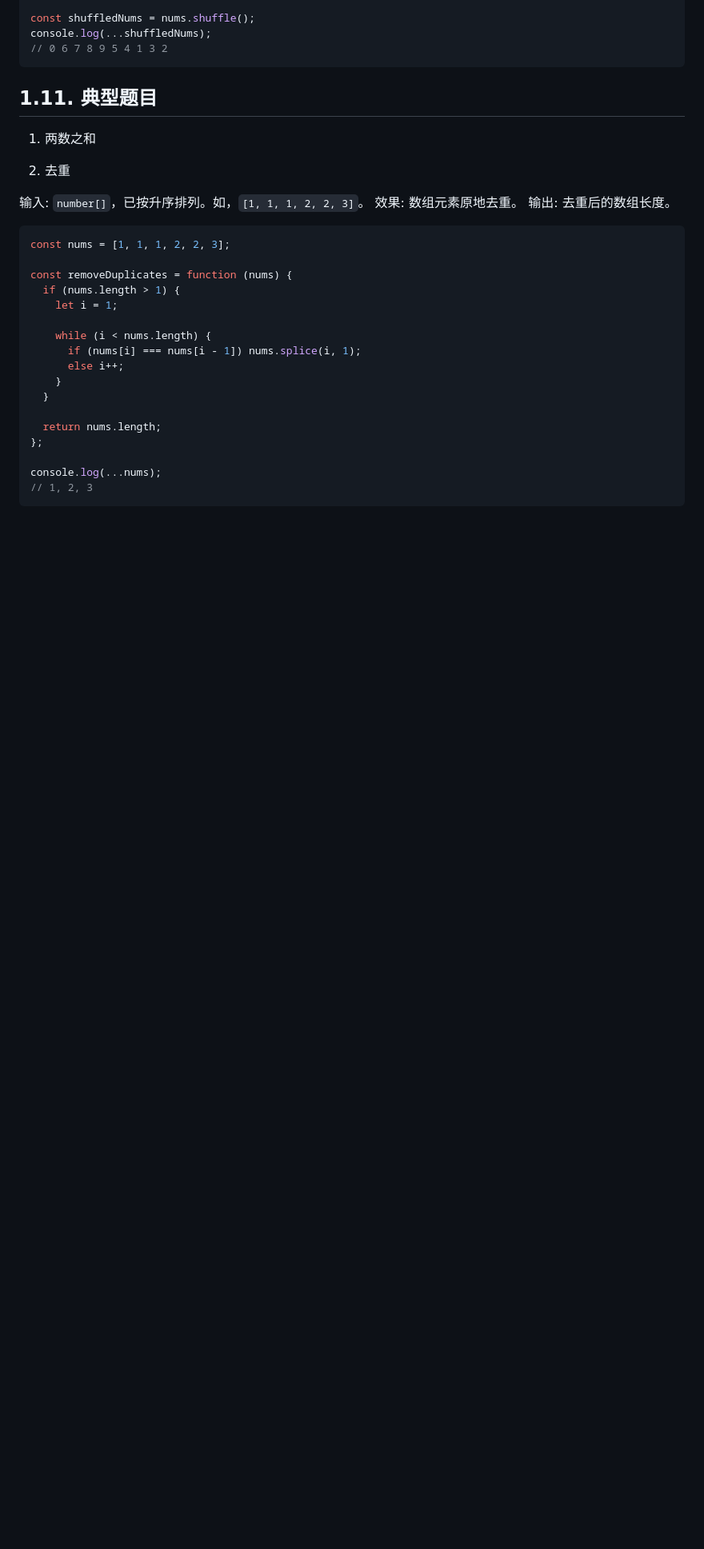
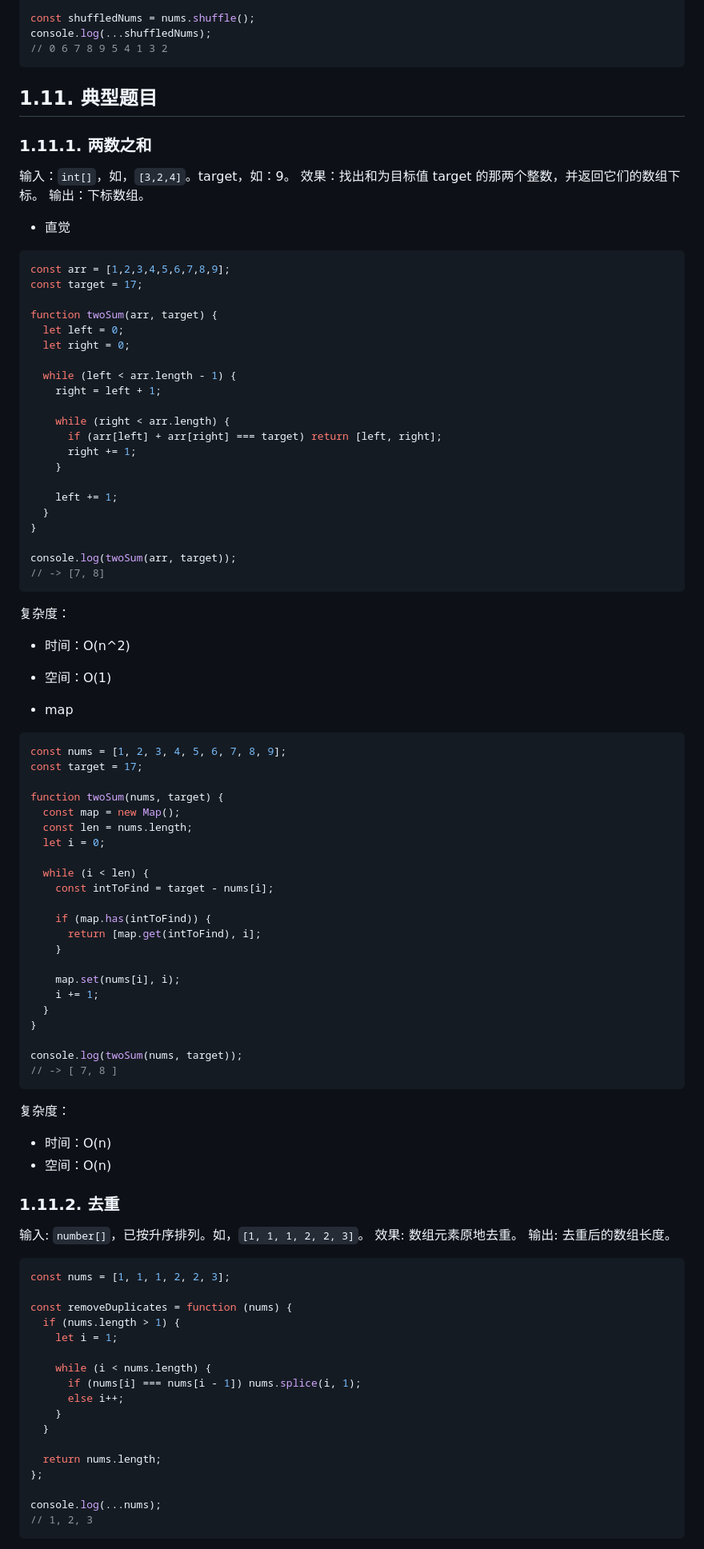
Before and after one commit to young-trigold/data_structure_algorithm, a Markdown page: 01章：数组.md, the part around one of its changes. Shown at 80% size. Drawn GitHub-style; blank space fills up the shorter version.

````diff
--- a/01章：数组.md
+++ b/01章：数组.md
@@ -816,11 +816,76 @@ console.log(...shuffledNums);
 
 ## 1.11. 典型题目
 
-1. 两数之和
+### 1.11.1. 两数之和
 
+输入：`int[]`，如，`[3,2,4]`。target，如：9。
+效果：找出和为目标值 target 的那两个整数，并返回它们的数组下标。
+输出：下标数组。
 
+- 直觉
 
-2. 去重
+```javascript
+const arr = [1,2,3,4,5,6,7,8,9];
+const target = 17;
+
+function twoSum(arr, target) {
+  let left = 0;
+  let right = 0;
+
+  while (left < arr.length - 1) {
+    right = left + 1;
+
+    while (right < arr.length) {
+      if (arr[left] + arr[right] === target) return [left, right];
+      right += 1;
+    }
+
+    left += 1;
+  }
+}
+
+console.log(twoSum(arr, target));
+// -> [7, 8]
+```
+
+复杂度：
+
+- 时间：O(n^2)
+- 空间：O(1)
+
+- map
+
+```javascript
+const nums = [1, 2, 3, 4, 5, 6, 7, 8, 9];
+const target = 17;
+
+function twoSum(nums, target) {
+  const map = new Map();
+  const len = nums.length;
+  let i = 0;
+
+  while (i < len) {
+    const intToFind = target - nums[i];
+
+    if (map.has(intToFind)) {
+      return [map.get(intToFind), i];
+    }
+
+    map.set(nums[i], i);
+    i += 1;
+  }
+}
+
+console.log(twoSum(nums, target));
+// -> [ 7, 8 ]
+```
+
+复杂度：
+
+- 时间：O(n)
+- 空间：O(n)
+
+### 1.11.2. 去重
 
 输入: `number[]`，已按升序排列。如，`[1, 1, 1, 2, 2, 3]`。
 效果: 数组元素原地去重。
````
Also changed, not shown: other parts of 01章：数组.md (+0 -2 lines), 07章：树.md (added, +27 -0 lines), 06章：字典.md (deleted), 06章：字典和散列表.md (added), illustrations/7-1-树.png (added), 5 other files.
